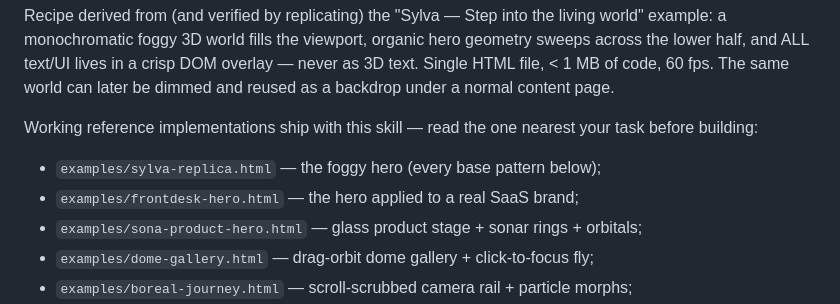
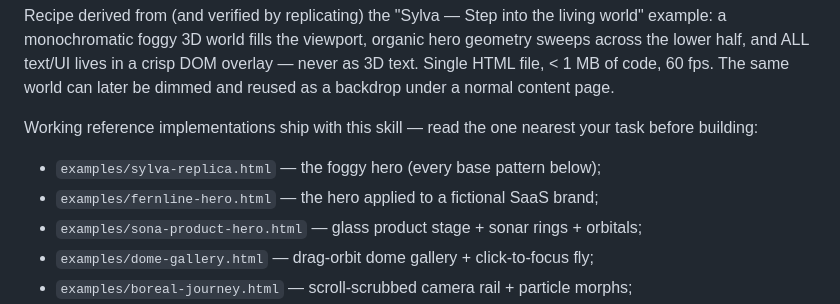
Before and after one commit to jiangyurong609/motion-pages, a Markdown page: motion-pages/SKILL.md, the part around the change. GitHub-like rendering.

```diff
--- a/motion-pages/SKILL.md
+++ b/motion-pages/SKILL.md
@@ -14,7 +14,7 @@ dimmed and reused as a backdrop under a normal content page.
 Working reference implementations ship with this skill — read the one nearest your
 task before building:
 - `examples/sylva-replica.html` — the foggy hero (every base pattern below);
-- `examples/frontdesk-hero.html` — the hero applied to a real SaaS brand;
+- `examples/fernline-hero.html` — the hero applied to a fictional SaaS brand;
 - `examples/sona-product-hero.html` — glass product stage + sonar rings + orbitals;
 - `examples/dome-gallery.html` — drag-orbit dome gallery + click-to-focus fly;
 - `examples/boreal-journey.html` — scroll-scrubbed camera rail + particle morphs;
```
Also changed, not shown: README.md (+5 -5 lines), SKILL.md (+1 -1 lines), assets/fernline-still.png (added), assets/frontdesk-still.png (deleted), docs/assets/fernline-still.png (added), docs/assets/frontdesk-still.png (deleted), 8 other files.
